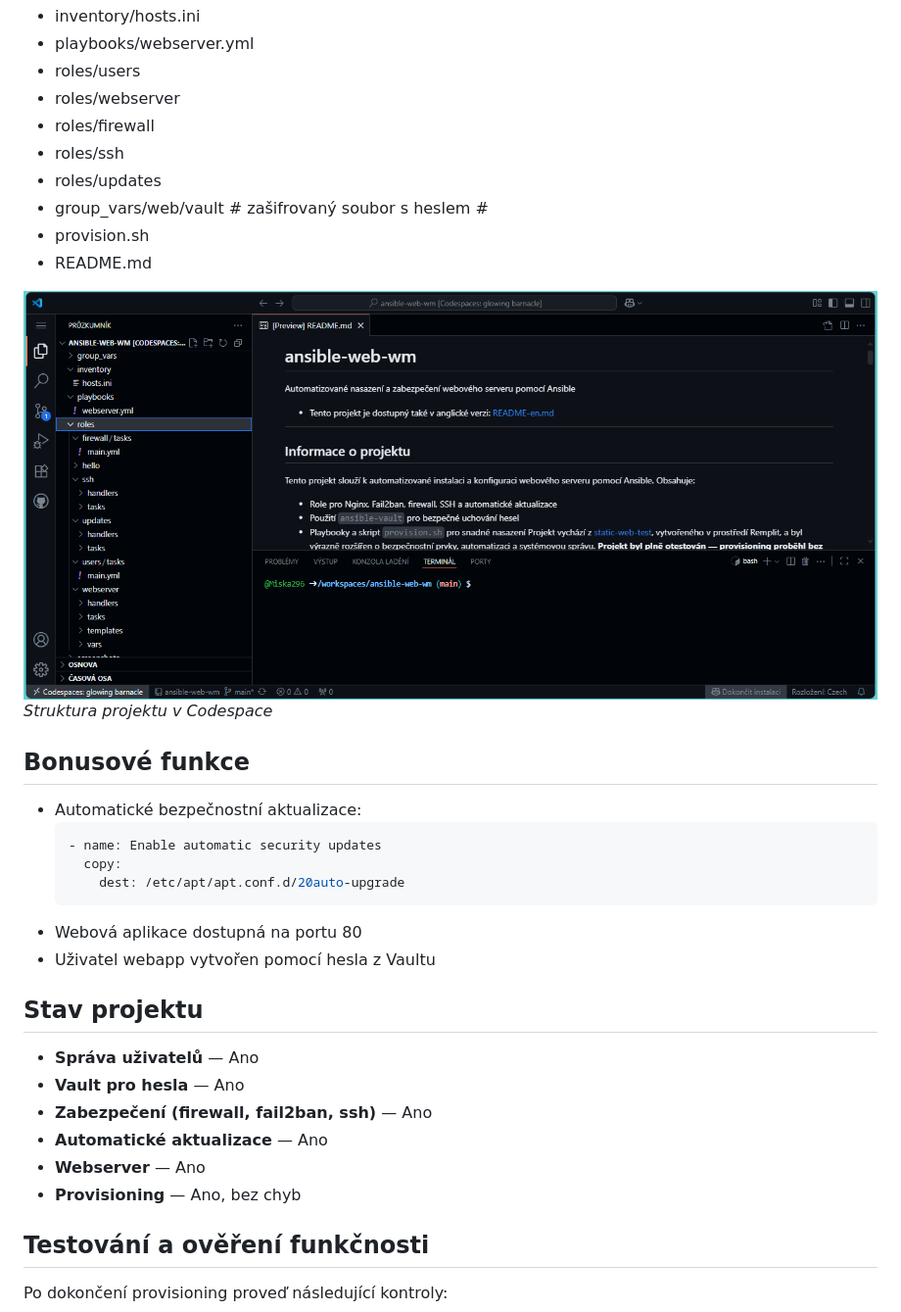
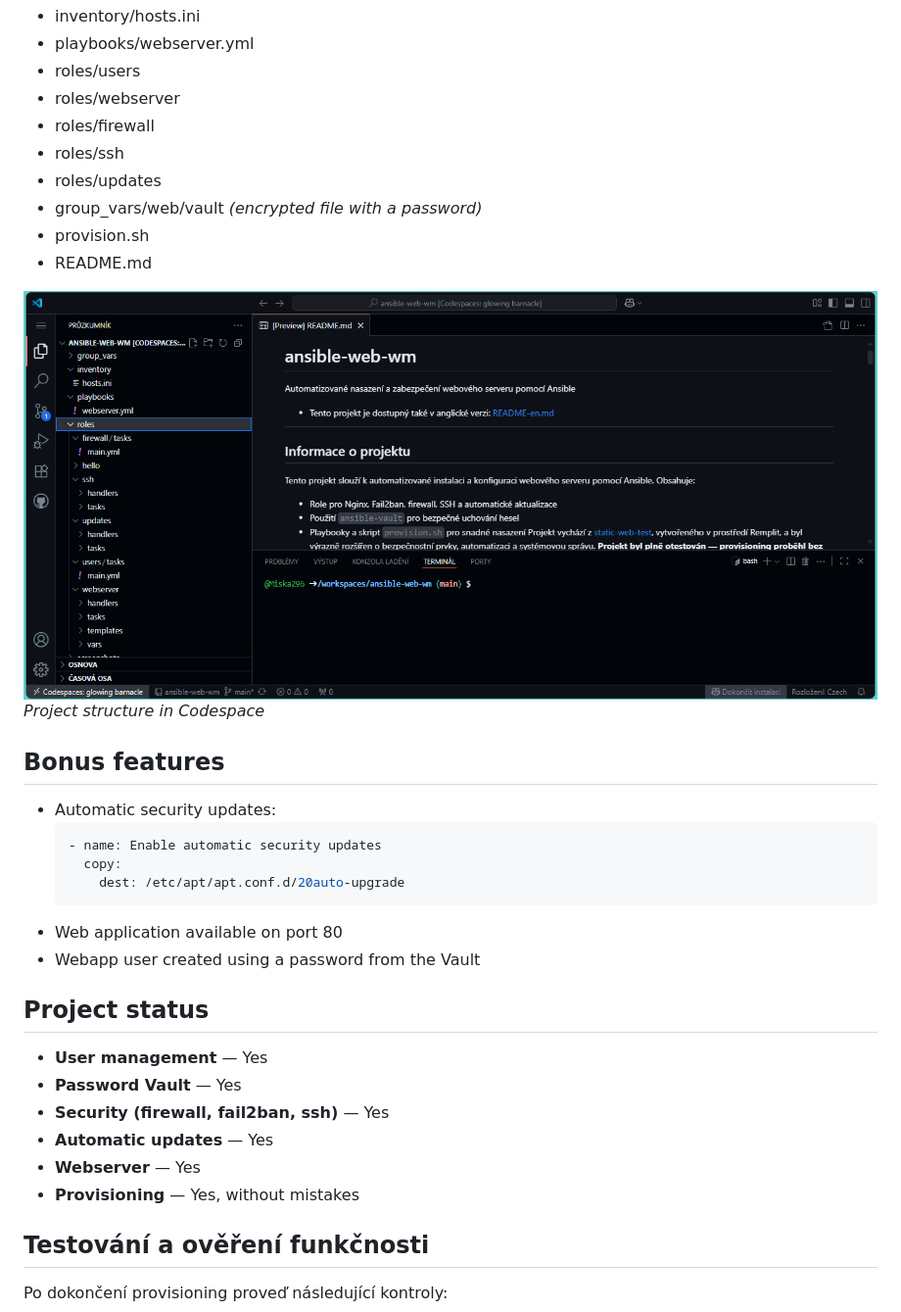
Before and after one commit to Miska296/ansible-web-wm, a Markdown page: README-en.md, the part around the change printed below. Shown: that part at 98% size. Rendered like a GitHub page.

````diff
--- a/README-en.md
+++ b/README-en.md
@@ -99,30 +99,30 @@ kořenová složka `ansible-web-wm`:
 - roles/firewall
 - roles/ssh
 - roles/updates
-- group_vars/web/vault  # zašifrovaný soubor s heslem #
+- group_vars/web/vault *(encrypted file with a password)*
 - provision.sh
 - README.md
 
-![Struktura složek](screenshots/project-structure.png)
-*Struktura projektu v Codespace*
+![Structure of folders](screenshots/project-structure.png)
+*Project structure in Codespace*
 
-## Bonusové funkce
-- Automatické bezpečnostní aktualizace:
+## Bonus features
+- Automatic security updates:
    ```yaml
    - name: Enable automatic security updates
      copy:
        dest: /etc/apt/apt.conf.d/20auto-upgrade
    ```
-- Webová aplikace dostupná na portu 80
-- Uživatel webapp vytvořen pomocí hesla z Vaultu
+- Web application available on port 80
+- Webapp user created using a password from the Vault
 
-## Stav projektu
-- **Správa uživatelů** — Ano
-- **Vault pro hesla** — Ano
-- **Zabezpečení (firewall, fail2ban, ssh)** — Ano
-- **Automatické aktualizace** — Ano
-- **Webserver** — Ano
-- **Provisioning** — Ano, bez chyb
+## Project status
+- **User management** — Yes
+- **Password Vault** — Yes
+- **Security (firewall, fail2ban, ssh)** — Yes
+- **Automatic updates** — Yes
+- **Webserver** — Yes
+- **Provisioning** — Yes, without mistakes
 
 ## Testování a ověření funkčnosti
 Po dokončení provisioning proveď následující kontroly:
````
Also changed, not shown: other parts of README-en.md (+24 -24 lines).
